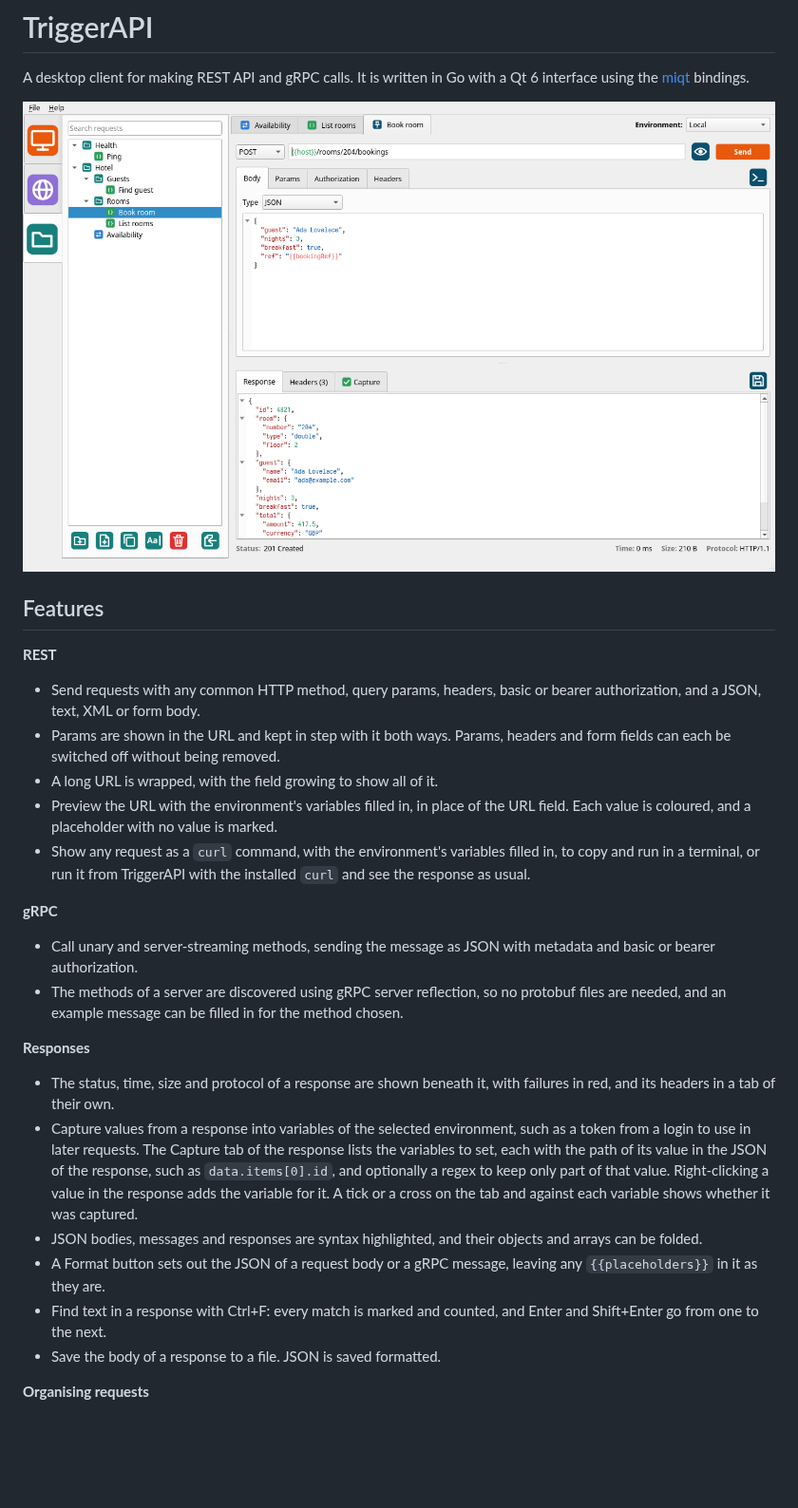
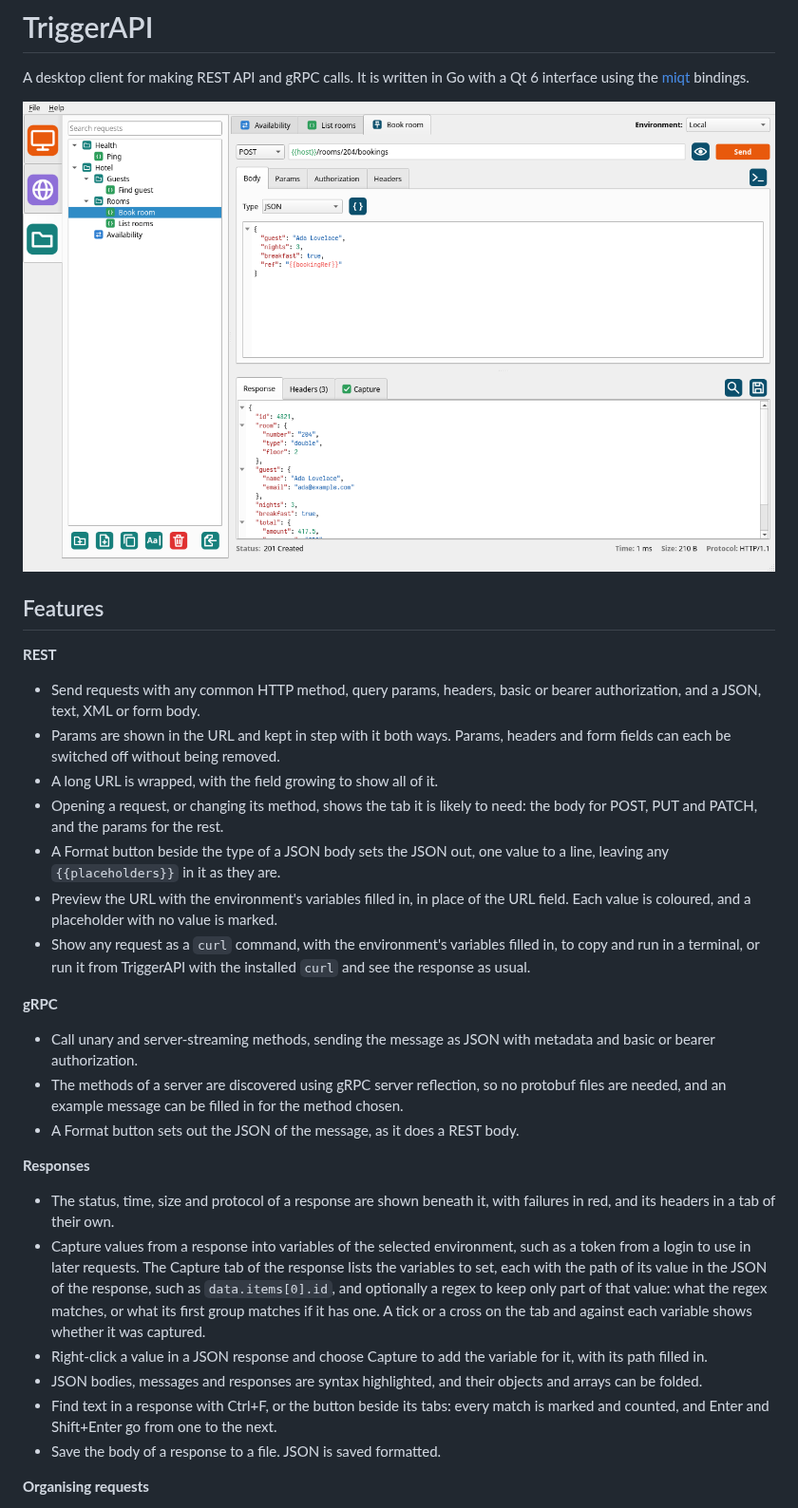
Before and after one commit to nomad-software/triggerapi, a Markdown page: README.md, the part around one of its changes. Shown at 95% size. Drawn GitHub-style; pictures changed too: docs/screenshot.png; blank space fills up the shorter version.

```diff
--- a/README.md
+++ b/README.md
@@ -15,6 +15,10 @@ bindings.
 - Params are shown in the URL and kept in step with it both ways. Params,
   headers and form fields can each be switched off without being removed.
 - A long URL is wrapped, with the field growing to show all of it.
+- Opening a request, or changing its method, shows the tab it is likely to
+  need: the body for POST, PUT and PATCH, and the params for the rest.
+- A Format button beside the type of a JSON body sets the JSON out, one value
+  to a line, leaving any `{{placeholders}}` in it as they are.
 - Preview the URL with the environment's variables filled in, in place of the
   URL field. Each value is coloured, and a placeholder with no value is
   marked.
@@ -29,6 +33,7 @@ bindings.
 - The methods of a server are discovered using gRPC server reflection, so no
   protobuf files are needed, and an example message can be filled in for the
   method chosen.
+- A Format button sets out the JSON of the message, as it does a REST body.
 
 **Responses**
 
@@ -38,15 +43,16 @@ bindings.
   such as a token from a login to use in later requests. The Capture tab of
   the response lists the variables to set, each with the path of its value in
   the JSON of the response, such as `data.items[0].id`, and optionally a
-  regex to keep only part of that value. Right-clicking a value in the
-  response adds the variable for it. A tick or a cross on
-  the tab and against each variable shows whether it was captured.
+  regex to keep only part of that value: what the regex matches, or what its
+  first group matches if it has one. A tick or a cross on the tab and against
+  each variable shows whether it was captured.
+- Right-click a value in a JSON response and choose Capture to add the
+  variable for it, with its path filled in.
 - JSON bodies, messages and responses are syntax highlighted, and their
   objects and arrays can be folded.
-- A Format button sets out the JSON of a request body or a gRPC message,
-  leaving any `{{placeholders}}` in it as they are.
-- Find text in a response with Ctrl+F: every match is marked and counted,
-  and Enter and Shift+Enter go from one to the next.
+- Find text in a response with Ctrl+F, or the button beside its tabs: every
+  match is marked and counted, and Enter and Shift+Enter go from one to the
+  next.
 - Save the body of a response to a file. JSON is saved formatted.
 
 **Organising requests**
```
Also changed, not shown: other parts of README.md (+27 -1 lines), CLAUDE.md (+3 -3 lines), 6 other files.
